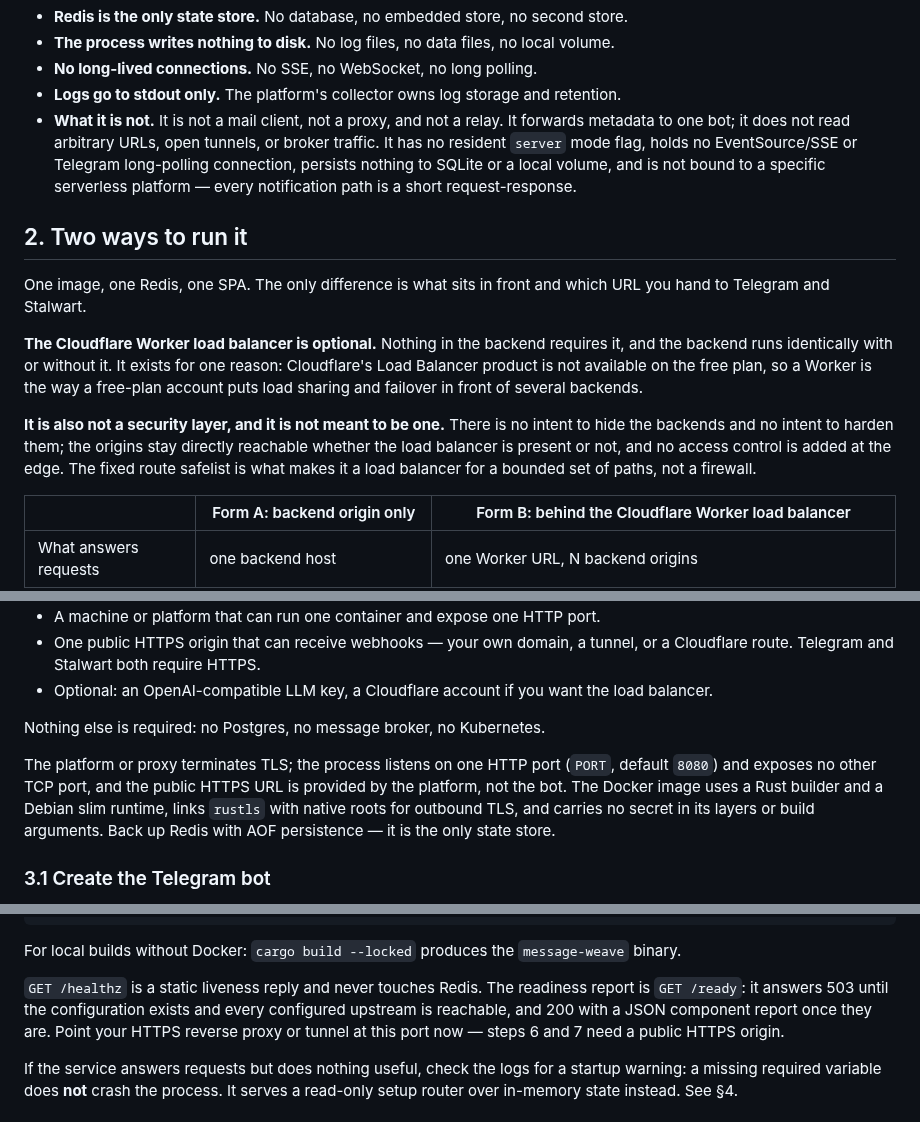
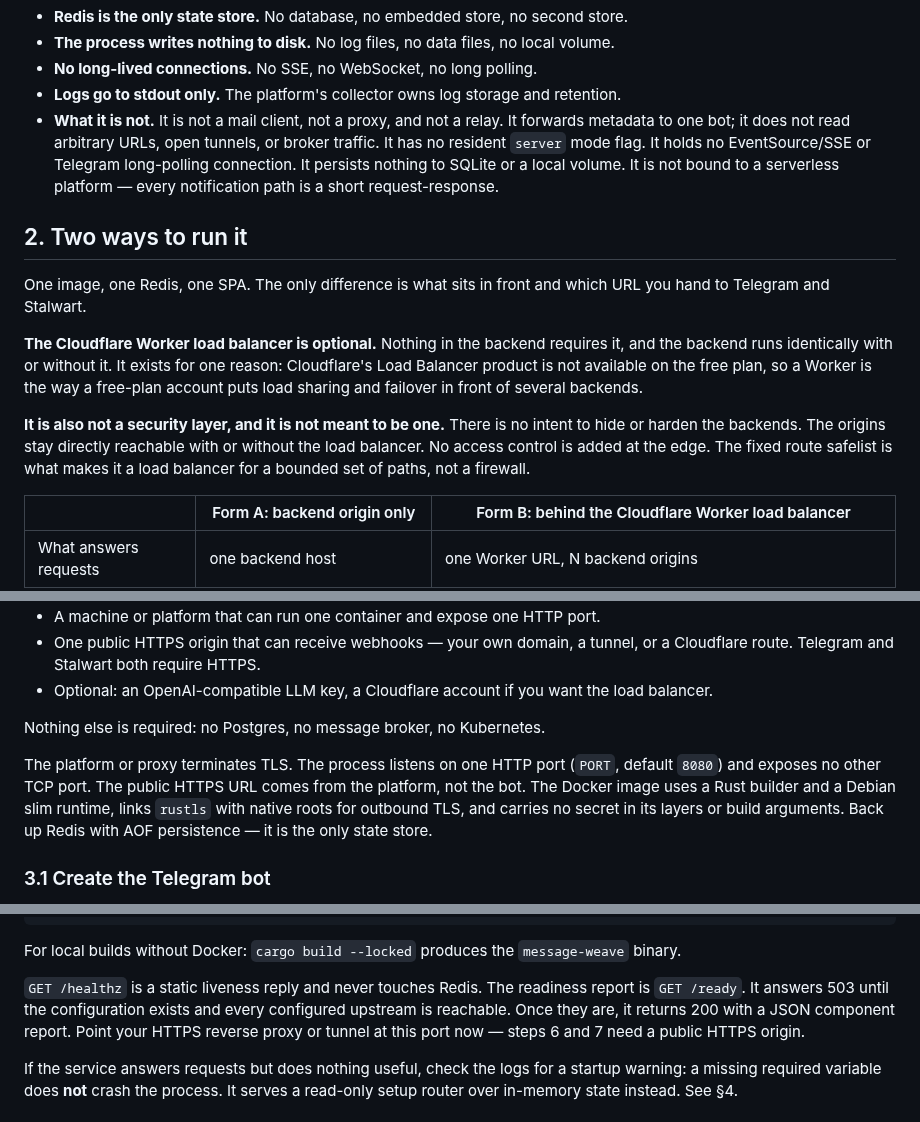
Before and after one commit to anonsaber/MessageWeave, a Markdown page: README.md, 3 parts joined by grey strips. GitHub-like rendering.

```diff
--- a/README.md
+++ b/README.md
@@ -25,10 +25,7 @@ State is an architectural boundary here, not a preference.
 - **No long-lived connections.** No SSE, no WebSocket, no long polling.
 - **Logs go to stdout only.** The platform's collector owns log storage and retention.
 - **What it is not.** It is not a mail client, not a proxy, and not a relay. It forwards
-  metadata to one bot; it does not read arbitrary URLs, open tunnels, or broker traffic. It has
-  no resident `server` mode flag, holds no EventSource/SSE or Telegram long-polling connection,
-  persists nothing to SQLite or a local volume, and is not bound to a specific serverless platform
-  — every notification path is a short request-response.
+  metadata to one bot; it does not read arbitrary URLs, open tunnels, or broker traffic. It has no resident `server` mode flag. It holds no EventSource/SSE or Telegram long-polling connection. It persists nothing to SQLite or a local volume. It is not bound to a serverless platform — every notification path is a short request-response.
 
 ## 2. Two ways to run it
 
@@ -40,9 +37,7 @@ backend runs identically with or without it. It exists for one reason: Cloudflar
 Balancer product is not available on the free plan, so a Worker is the way a free-plan account
 puts load sharing and failover in front of several backends.
 
-**It is also not a security layer, and it is not meant to be one.** There is no intent to hide
-the backends and no intent to harden them; the origins stay directly reachable whether the
-load balancer is present or not, and no access control is added at the edge. The fixed route safelist
+**It is also not a security layer, and it is not meant to be one.** There is no intent to hide or harden the backends. The origins stay directly reachable with or without the load balancer. No access control is added at the edge. The fixed route safelist
 is what makes it a load balancer for a bounded set of paths, not a firewall.
 
 | | Form A: backend origin only | Form B: behind the Cloudflare Worker load balancer |
@@ -95,9 +84,7 @@ load-balancer operation live in §6 below.
 
 Nothing else is required: no Postgres, no message broker, no Kubernetes.
 
-The platform or proxy terminates TLS; the process listens on one HTTP port (`PORT`, default
-`8080`) and exposes no other TCP port, and the public HTTPS URL is provided by the platform, not
-the bot. The Docker image uses a Rust builder and a Debian slim runtime, links `rustls` with
+The platform or proxy terminates TLS. The process listens on one HTTP port (`PORT`, default `8080`) and exposes no other TCP port. The public HTTPS URL comes from the platform, not the bot. The Docker image uses a Rust builder and a Debian slim runtime, links `rustls` with
 native roots for outbound TLS, and carries no secret in its layers or build arguments. Back up
 Redis with AOF persistence — it is the only state store.
 
@@ -160,9 +147,7 @@ curl localhost:8080/healthz   # → ok
 
 For local builds without Docker: `cargo build --locked` produces the `message-weave` binary.
 
-`GET /healthz` is a static liveness reply and never touches Redis. The readiness report is
-`GET /ready`: it answers 503 until the configuration exists and every configured upstream is
-reachable, and 200 with a JSON component report once they are. Point your HTTPS reverse proxy or
+`GET /healthz` is a static liveness reply and never touches Redis. The readiness report is `GET /ready`. It answers 503 until the configuration exists and every configured upstream is reachable. Once they are, it returns 200 with a JSON component report. Point your HTTPS reverse proxy or
 tunnel at this port now — steps 6 and 7 need a public HTTPS origin.
 
 If the service answers requests but does nothing useful, check the logs for a startup warning:
```
Also changed, not shown: other parts of README.md (+12 -36 lines), README.zh-CN.md (+17 -21 lines).
